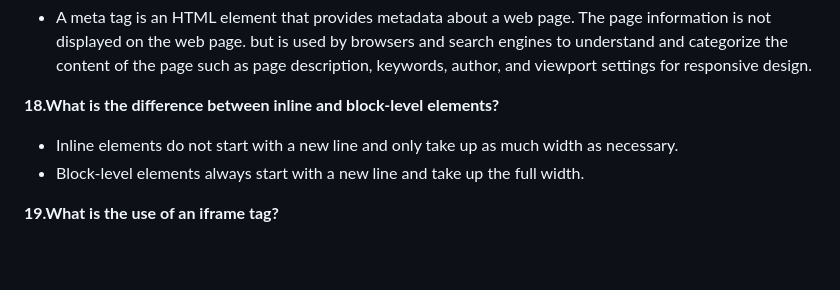
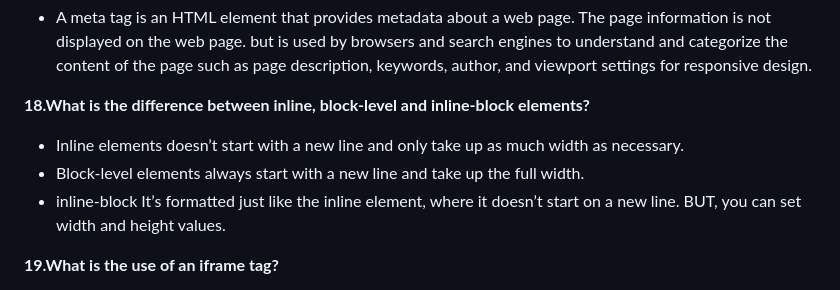
Before and after one commit to Nandakishore695/HTML-CSS-Javascript, a Markdown page: README.md, the part around the change. GitHub-like rendering; blank space fills up the shorter version.

```diff
--- a/README.md
+++ b/README.md
@@ -103,9 +103,10 @@ Some new tags in HTML5 include:
 **17.What is a meta tag?**
 - A meta tag is an HTML element that provides metadata about a web page. The page  information is not displayed on the web page. but is used by browsers and search engines to understand and categorize the content of the page such as page description, keywords, author, and viewport settings for responsive design.
 
-**18.What is the difference between inline and block-level elements?**
-- Inline elements do not start with a new line and only take up as much width as necessary.
+**18.What is the difference between inline, block-level and inline-block elements?**
+- Inline elements doesn’t start with a new line and only take up as much width as necessary.
 - Block-level elements always start with a new line and take up the full width.
+- inline-block It’s formatted just like the inline element, where it doesn’t start on a new line. BUT, you can set width and height values.
 
 **19.What is the use of an iframe tag?**
 - iframe stands for "inline frame tag." It's used to embed content from another source (like a different webpage) directly into the current webpage. To integrate external resources like web pages, videos, maps, and more into your own page.
```
